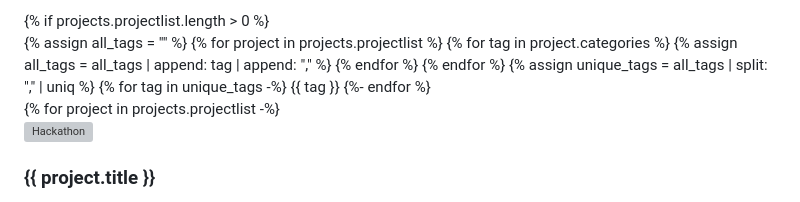
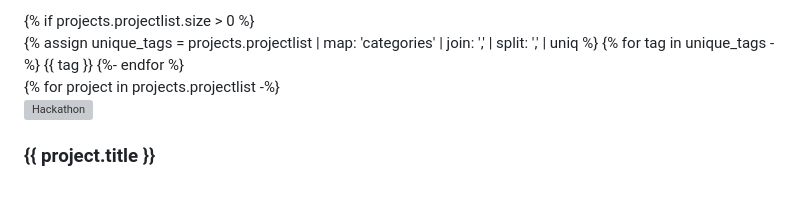
Before and after one commit to ohbm/hackathon2025, a Markdown page: src/_includes/hackathon-projects.md, the part around the change. Rendered like a GitHub page; grey boxes are pictures that could not be loaded.

```diff
--- a/src/_includes/hackathon-projects.md
+++ b/src/_includes/hackathon-projects.md
@@ -1,13 +1,7 @@
 <section class="projects">
-    {% if projects.projectlist.length > 0 %}
+    {% if projects.projectlist.size > 0 %}
         <div id="filter-container">
-            {% assign all_tags = "" %}
-            {% for project in projects.projectlist %}
-                {% for tag in project.categories %}
-                    {% assign all_tags = all_tags | append: tag | append: "," %}
-                {% endfor %}
-            {% endfor %}
-            {% assign unique_tags = all_tags | split: "," | uniq %}
+            {% assign unique_tags = projects.projectlist | map: 'categories' | join: ',' | split: ',' | uniq %}
             {% for tag in unique_tags -%}
                 <button class="filter-button" onclick="toggleTag(this, '{{ tag }}')" id="{{ tag }}">{{ tag }}</button>
             {%- endfor %}
```
Also changed, not shown: src/_includes/traintrack-tutorials.md (+2 -8 lines).
